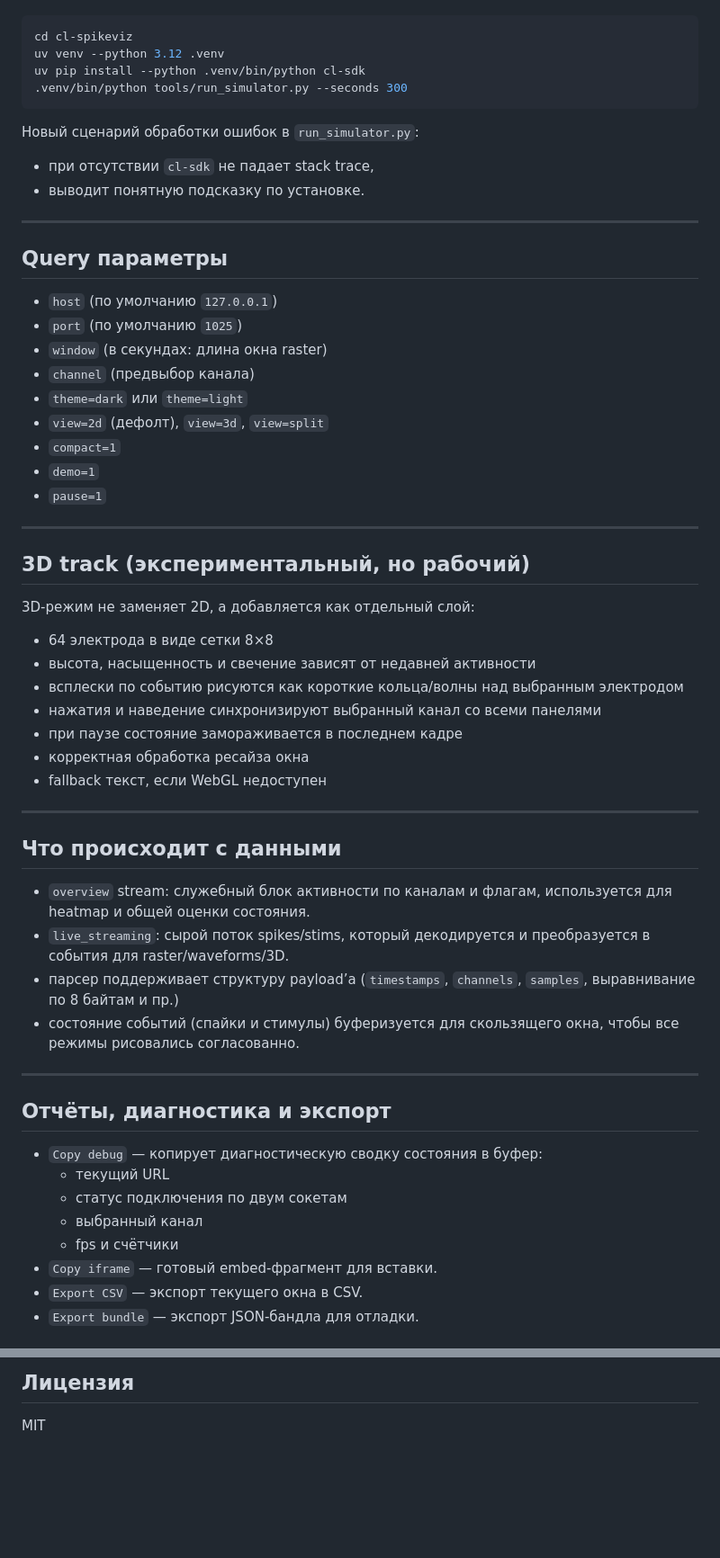
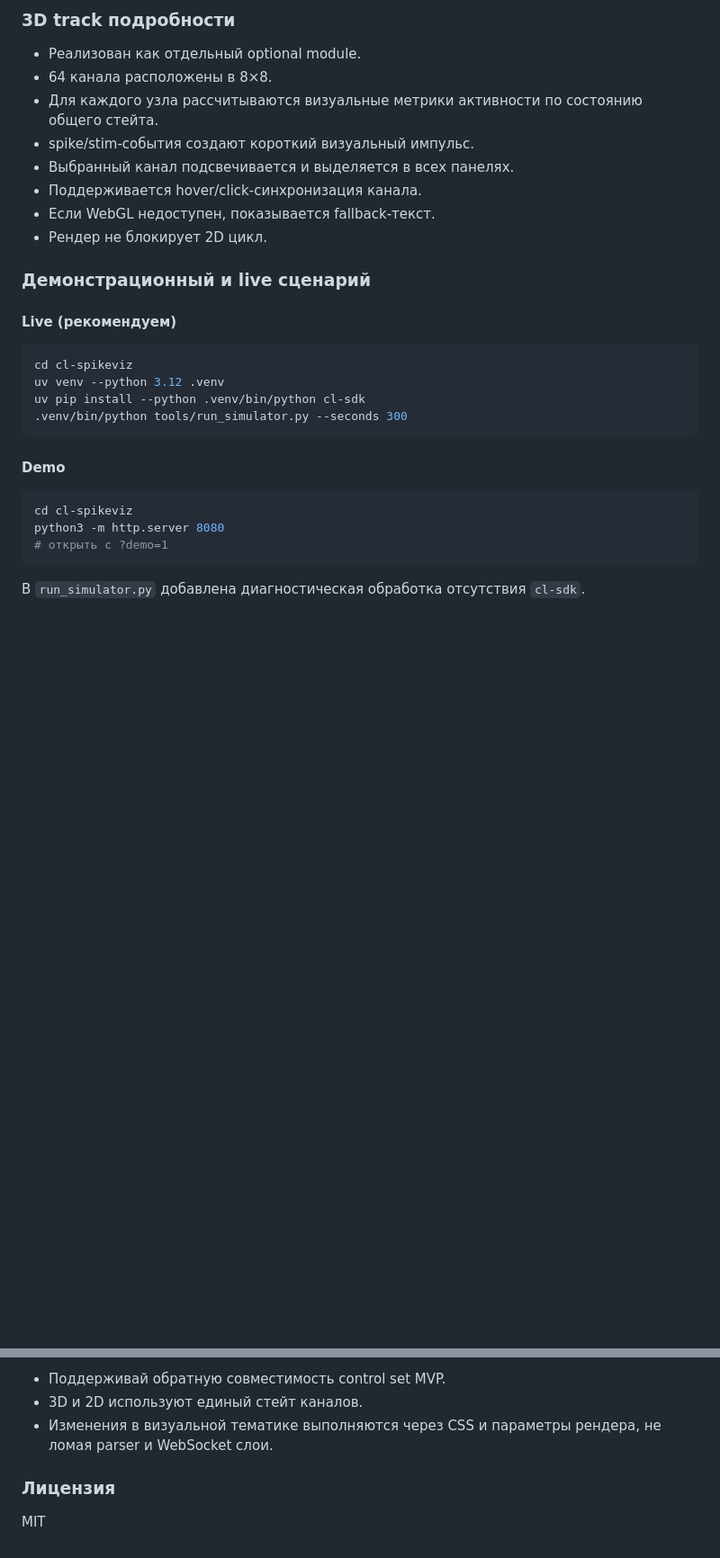
Before and after one commit to MikMikMiller/cl-spikeviz, a Markdown page: cl-spikeviz/README.md, 2 parts joined by grey strips. Shown at 90% size. Drawn GitHub-style; blank space fills up the shorter version.

````diff
--- a/cl-spikeviz/README.md
+++ b/cl-spikeviz/README.md
@@ -99,3 +105,17 @@ WebSocket endpoint’ы в live режиме:
+### 3D track подробности
+
+- Реализован как отдельный optional module.
+- 64 канала расположены в 8×8.
+- Для каждого узла рассчитываются визуальные метрики активности по состоянию общего стейта.
+- spike/stim-события создают короткий визуальный импульс.
+- Выбранный канал подсвечивается и выделяется в всех панелях.
+- Поддерживается hover/click-синхронизация канала.
+- Если WebGL недоступен, показывается fallback-текст.
+- Рендер не блокирует 2D цикл.
+
+### Демонстрационный и live сценарий
+
+#### Live (рекомендуем)
 
 ```bash
 cd cl-spikeviz
@@ -104,58 +124,13 @@ uv pip install --python .venv/bin/python cl-sdk
 .venv/bin/python tools/run_simulator.py --seconds 300
 ```
 
-Новый сценарий обработки ошибок в `run_simulator.py`:
+#### Demo
 
-- при отсутствии `cl-sdk` не падает stack trace,
-- выводит понятную подсказку по установке.
+```bash
+cd cl-spikeviz
+python3 -m http.server 8080
+# открыть с ?demo=1
+```
 
----
+В `run_simulator.py` добавлена диагностическая обработка отсутствия `cl-sdk`.
 
-## Query параметры
-
-- `host` (по умолчанию `127.0.0.1`)
-- `port` (по умолчанию `1025`)
-- `window` (в секундах: длина окна raster)
-- `channel` (предвыбор канала)
-- `theme=dark` или `theme=light`
-- `view=2d` (дефолт), `view=3d`, `view=split`
-- `compact=1`
-- `demo=1`
-- `pause=1`
-
----
-
-## 3D track (экспериментальный, но рабочий)
-
-3D-режим не заменяет 2D, а добавляется как отдельный слой:
-
-- 64 электрода в виде сетки 8×8
-- высота, насыщенность и свечение зависят от недавней активности
-- всплески по событию рисуются как короткие кольца/волны над выбранным электродом
-- нажатия и наведение синхронизируют выбранный канал со всеми панелями
-- при паузе состояние замораживается в последнем кадре
-- корректная обработка ресайза окна
-- fallback текст, если WebGL недоступен
-
----
-
-## Что происходит с данными
-
-- `overview` stream: служебный блок активности по каналам и флагам, используется для heatmap и общей оценки состояния.
-- `live_streaming`: сырой поток spikes/stims, который декодируется и преобразуется в события для raster/waveforms/3D.
-- парсер поддерживает структуру payload’а (`timestamps`, `channels`, `samples`, выравнивание по 8 байтам и пр.)
-- состояние событий (спайки и стимулы) буферизуется для скользящего окна, чтобы все режимы рисовались согласованно.
-
----
-
-## Отчёты, диагностика и экспорт
-
-- `Copy debug` — копирует диагностическую сводку состояния в буфер:
-  - текущий URL
-  - статус подключения по двум сокетам
-  - выбранный канал
-  - fps и счётчики
-- `Copy iframe` — готовый embed-фрагмент для вставки.
-- `Export CSV` — экспорт текущего окна в CSV.
-- `Export bundle` — экспорт JSON-бандла для отладки.
-
@@ -249,4 +173,8 @@ python3 tools/capture_protocol.py --seconds 5 --out test/fixtures
 
-## Лицензия
+- Поддерживай обратную совместимость control set MVP.
+- 3D и 2D используют единый стейт каналов.
+- Изменения в визуальной тематике выполняются через CSS и параметры рендера, не ломая parser и WebSocket слои.
+
+### Лицензия
 
 MIT
````
Also changed, not shown: other parts of cl-spikeviz/README.md (+99 -144 lines).
